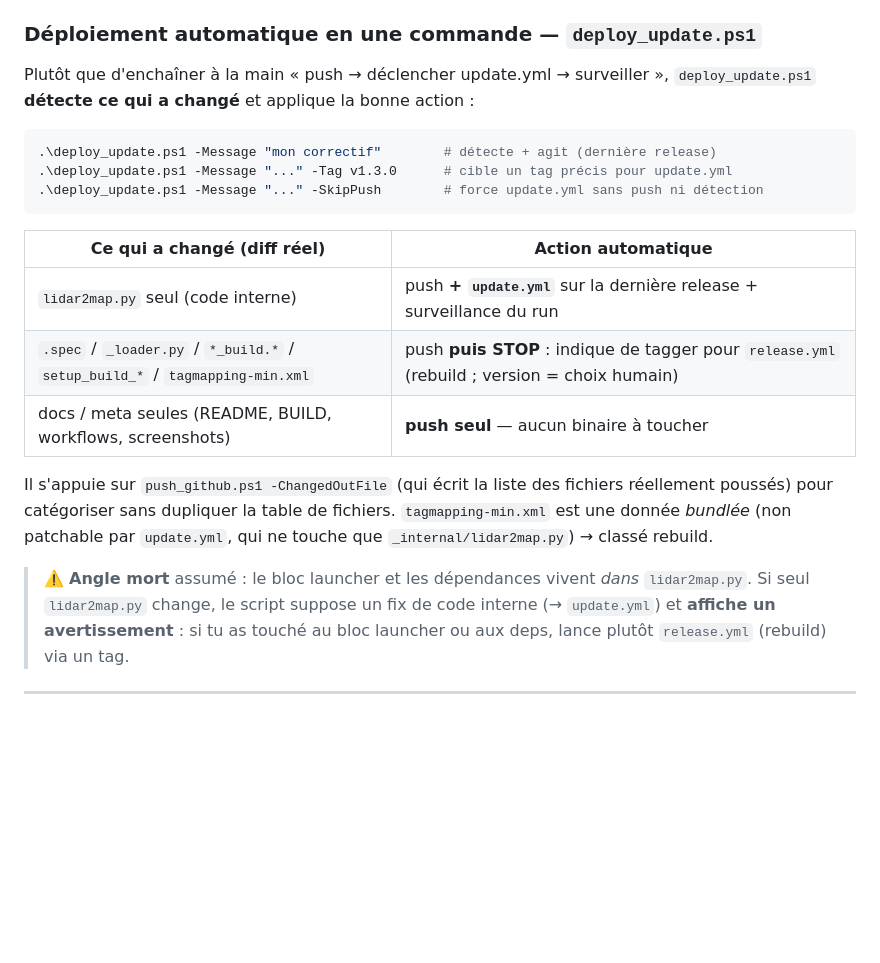
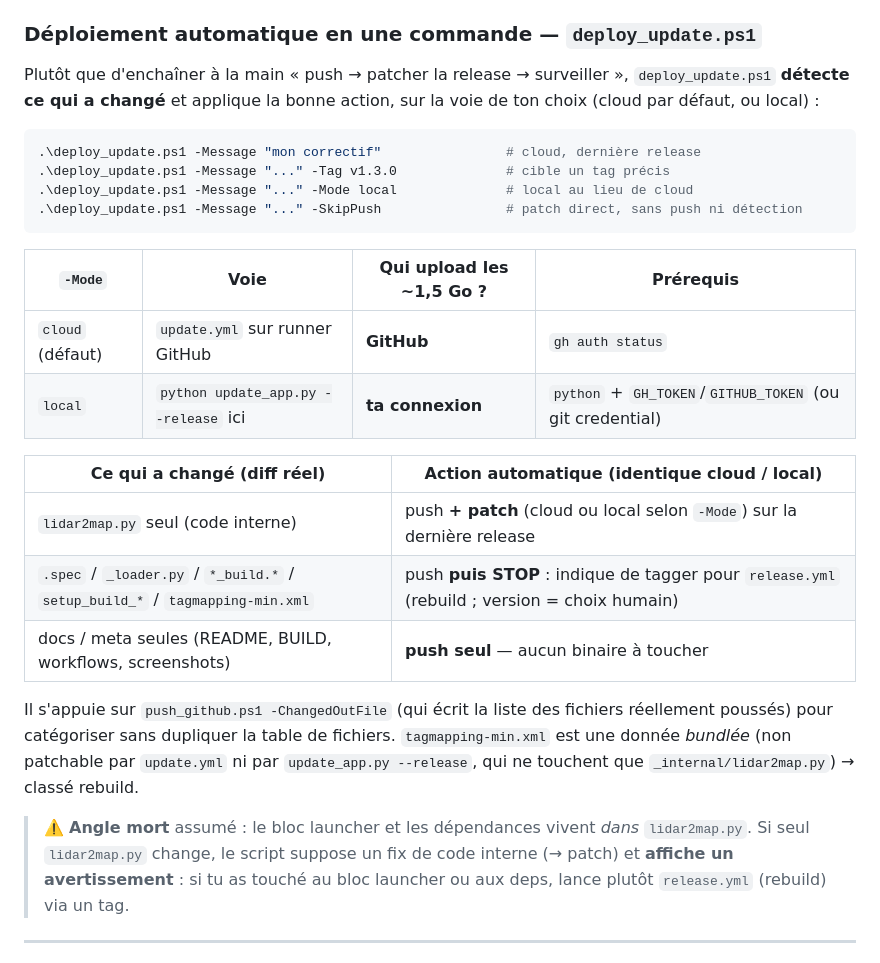
Before and after one commit to nico579/lidar2map, a Markdown page: BUILD.md, the part around the change. Drawn GitHub-style; blank space fills up the shorter version.

Commit message:
deploy_update.ps1: unification cloud/local via -Mode (defaut cloud). BUILD.md documente le nouveau param + tableau de prerequis.

````diff
--- a/BUILD.md
+++ b/BUILD.md
@@ -428,29 +428,36 @@ Le build local n'est que pour itérer/déboguer.
 
 ### Déploiement automatique en une commande — `deploy_update.ps1`
 
-Plutôt que d'enchaîner à la main « push → déclencher update.yml → surveiller »,
-`deploy_update.ps1` **détecte ce qui a changé** et applique la bonne action :
+Plutôt que d'enchaîner à la main « push → patcher la release → surveiller »,
+`deploy_update.ps1` **détecte ce qui a changé** et applique la bonne action,
+sur la voie de ton choix (cloud par défaut, ou local) :
 
 ```powershell
-.\deploy_update.ps1 -Message "mon correctif"        # détecte + agit (dernière release)
-.\deploy_update.ps1 -Message "..." -Tag v1.3.0      # cible un tag précis pour update.yml
-.\deploy_update.ps1 -Message "..." -SkipPush        # force update.yml sans push ni détection
+.\deploy_update.ps1 -Message "mon correctif"                # cloud, dernière release
+.\deploy_update.ps1 -Message "..." -Tag v1.3.0              # cible un tag précis
+.\deploy_update.ps1 -Message "..." -Mode local              # local au lieu de cloud
+.\deploy_update.ps1 -Message "..." -SkipPush                # patch direct, sans push ni détection
 ```
 
-| Ce qui a changé (diff réel) | Action automatique |
+| `-Mode` | Voie | Qui upload les ~1,5 Go ? | Prérequis |
+|---|---|---|---|
+| `cloud` (défaut) | `update.yml` sur runner GitHub | **GitHub** | `gh auth status` |
+| `local` | `python update_app.py --release` ici | **ta connexion** | `python` + `GH_TOKEN`/`GITHUB_TOKEN` (ou git credential) |
+
+| Ce qui a changé (diff réel) | Action automatique (identique cloud / local) |
 |---|---|
-| `lidar2map.py` seul (code interne) | push **+ `update.yml`** sur la dernière release + surveillance du run |
+| `lidar2map.py` seul (code interne) | push **+ patch** (cloud ou local selon `-Mode`) sur la dernière release |
 | `.spec` / `_loader.py` / `*_build.*` / `setup_build_*` / `tagmapping-min.xml` | push **puis STOP** : indique de tagger pour `release.yml` (rebuild ; version = choix humain) |
 | docs / meta seules (README, BUILD, workflows, screenshots) | **push seul** — aucun binaire à toucher |
 
 Il s'appuie sur `push_github.ps1 -ChangedOutFile` (qui écrit la liste des fichiers
 réellement poussés) pour catégoriser sans dupliquer la table de fichiers.
-`tagmapping-min.xml` est une donnée *bundlée* (non patchable par `update.yml`,
-qui ne touche que `_internal/lidar2map.py`) → classé rebuild.
+`tagmapping-min.xml` est une donnée *bundlée* (non patchable par `update.yml` ni par
+`update_app.py --release`, qui ne touchent que `_internal/lidar2map.py`) → classé rebuild.
 
 > ⚠️ **Angle mort** assumé : le bloc launcher et les dépendances vivent *dans*
 > `lidar2map.py`. Si seul `lidar2map.py` change, le script suppose un fix de code
-> interne (→ `update.yml`) et **affiche un avertissement** : si tu as touché au
+> interne (→ patch) et **affiche un avertissement** : si tu as touché au
 > bloc launcher ou aux deps, lance plutôt `release.yml` (rebuild) via un tag.
 
 ---
````
